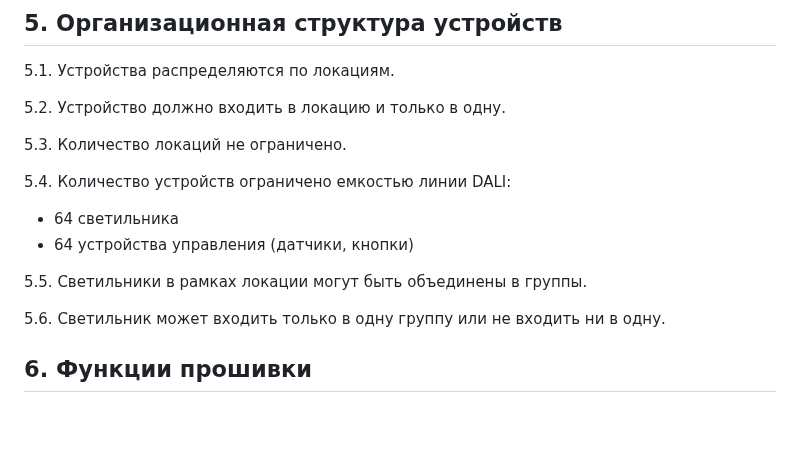
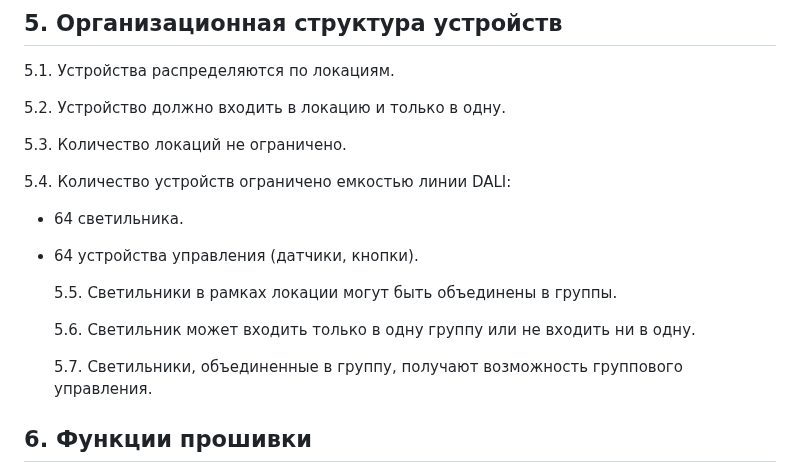
Before and after one commit to KhudyakovAlex/Synapse, a Markdown page: SRS/SynapseSRS.md, the part around the change. GitHub-like rendering; blank space fills up the shorter version.

Commit message:
Группы

```diff
--- a/SRS/SynapseSRS.md
+++ b/SRS/SynapseSRS.md
@@ -54,12 +54,14 @@
 
 5.4. Количество устройств ограничено емкостью линии DALI:
 
-- 64 светильника
-- 64 устройства управления (датчики, кнопки)
+- 64 светильника.
+- 64 устройства управления (датчики, кнопки).
 
-5.5. Светильники в рамках локации могут быть объединены в группы.
+  5.5. Светильники в рамках локации могут быть объединены в группы.
 
-5.6. Светильник может входить только в одну группу или не входить ни в одну.
+  5.6. Светильник может входить только в одну группу или не входить ни в одну.
+
+  5.7. Светильники, объединенные в группу, получают возможность группового управления.
 
 ## 6. Функции прошивки
 
```
